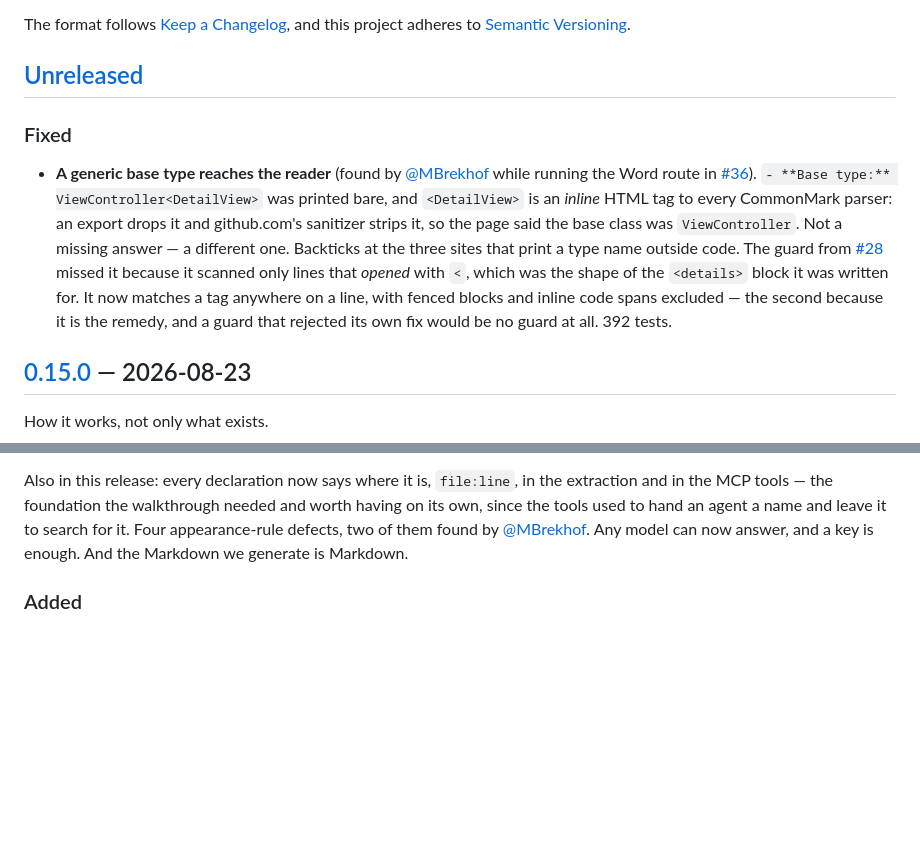
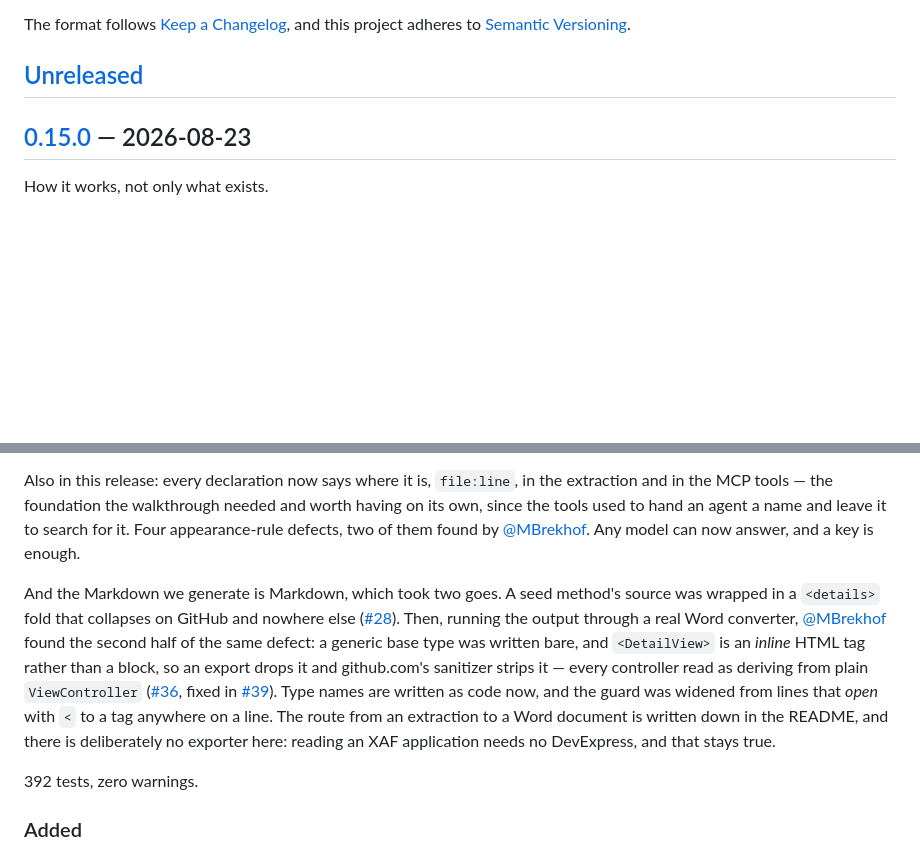
Before and after one commit to peopleworks/XAFLogicExplainer, a Markdown page: CHANGELOG.md, 2 parts joined by grey strips. GitHub-like rendering; blank space fills up the shorter version.

Commit message:
Fold the two late fixes into 0.15.0
The release pull request merged, and then #36 and #39 landed on top of it. So
main carries the Word-route README section and the generic-type fix while the
changelog files the second one under [Unreleased] -- and tagging main as
v0.15.0 would ship both under a version whose notes say one of them is not in
it.

A NuGet version cannot be reused, so this is worth fixing before the tag rather
than in a 0.15.1 whose only content is an apology.

Both now sit in the 0.15.0 section, and the "Markdown we generate is Markdown"
paragraph says the whole story: the block form found first, the inline form
found by @MBrekhof pointing a real Word converter at the output, and the guard
widened from lines that open with `<` to a tag anywhere on a line.

No code changes. 392 tests.

Co-Authored-By: Claude Opus 5 <noreply@anthropic.com>
Claude-Session: https://claude.ai/code/session_01W45tzJFX3NoSrk7svtQeKT

```diff
--- a/CHANGELOG.md
+++ b/CHANGELOG.md
@@ -6,20 +6,6 @@ The format follows [Keep a Changelog](https://keepachangelog.com/en/1.1.0/), and
 to [Semantic Versioning](https://semver.org/spec/v2.0.0.html).
 
 ## [Unreleased]
-
-### Fixed
-
-- **A generic base type reaches the reader** (found by [@MBrekhof] while running the Word route in
-  [#36]). `- **Base type:** ViewController<DetailView>` was printed bare, and `<DetailView>` is an
-  *inline* HTML tag to every CommonMark parser: an export drops it and github.com's sanitizer strips
-  it, so the page said the base class was `ViewController`. Not a missing answer — a different one.
-  Backticks at the three sites that print a type name outside code.
-  The guard from [#28] missed it because it scanned only lines that *opened* with `<`, which was the
-  shape of the `<details>` block it was written for. It now matches a tag anywhere on a line, with
-  fenced blocks and inline code spans excluded — the second because it is the remedy, and a guard
-  that rejected its own fix would be no guard at all. 392 tests.
-
-[#36]: https://github.com/peopleworks/XAFLogicExplainer/pull/36
 
 ## [0.15.0] — 2026-08-23
 
@@ -52,8 +38,19 @@ byte-for-byte the one generated with none.
 Also in this release: every declaration now says where it is, `file:line`, in the extraction and in
 the MCP tools — the foundation the walkthrough needed and worth having on its own, since the tools
 used to hand an agent a name and leave it to search for it. Four appearance-rule defects, two of
-them found by [@MBrekhof]. Any model can now answer, and a key is enough. And the Markdown we
-generate is Markdown.
+them found by [@MBrekhof]. Any model can now answer, and a key is enough.
+
+And the Markdown we generate is Markdown, which took two goes. A seed method's source was wrapped in
+a `<details>` fold that collapses on GitHub and nowhere else ([#28]). Then, running the output
+through a real Word converter, [@MBrekhof] found the second half of the same defect: a generic base
+type was written bare, and `<DetailView>` is an *inline* HTML tag rather than a block, so an export
+drops it and github.com's sanitizer strips it — every controller read as deriving from plain
+`ViewController` ([#36], fixed in [#39]). Type names are written as code now, and the guard was
+widened from lines that *open* with `<` to a tag anywhere on a line. The route from an extraction to
+a Word document is written down in the README, and there is deliberately no exporter here: reading
+an XAF application needs no DevExpress, and that stays true.
+
+392 tests, zero warnings.
 
 ### Added
 
```
Also changed, not shown: other parts of CHANGELOG.md (+2 -0 lines).
